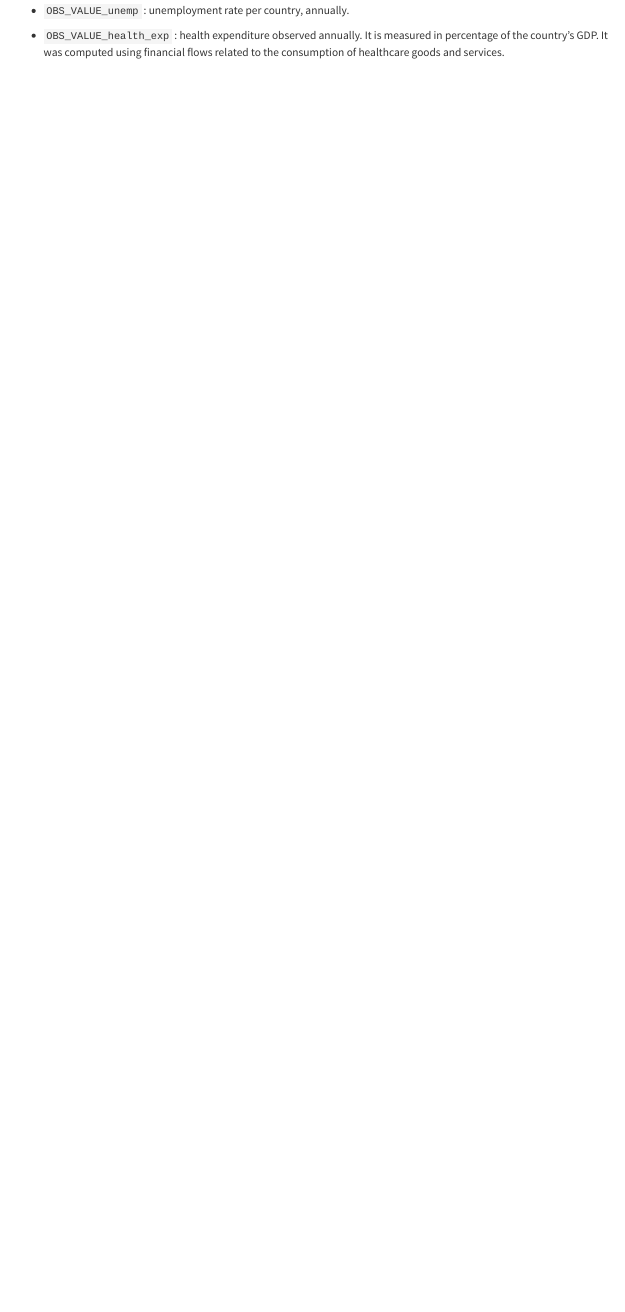
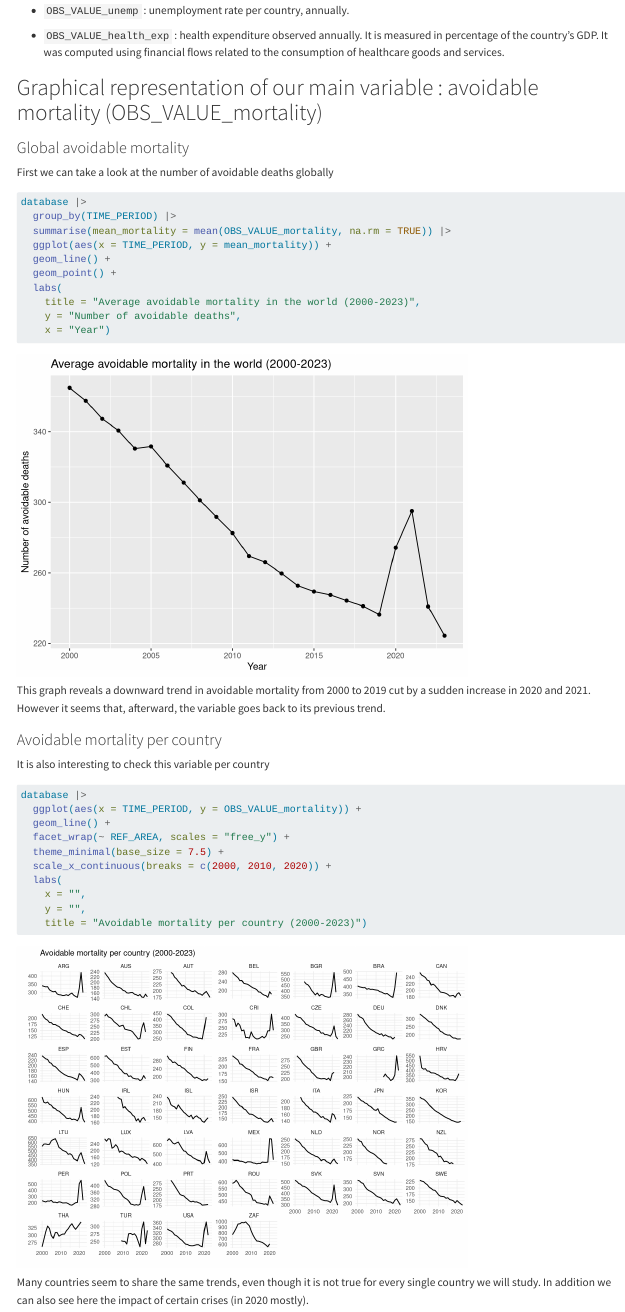
Before and after one commit to chloemrq/Project-Data-Management, a Quarto document (DM_project.qmd): the page in a window 1100 px wide, from 6100 px down. Rendered offline with R 4.5, knitr and Pandoc in place of Quarto, with nearby package versions; some code elsewhere in the file could not run offline; long lines of code are wrapped.

Commit message:
Adding graphical representations of avoidable mortality

````diff
--- a/DM_project.qmd
+++ b/DM_project.qmd
@@ -337,3 +337,43 @@ database <- database  |>
 - `OBS_VALUE_unemp` : unemployment rate per country, annually.
 
 - `OBS_VALUE_health_exp` : health expenditure observed annually. It is measured in percentage of the country’s GDP. It was computed using financial flows related to the consumption of healthcare goods and services.
+
+
+
+
+# Graphical representation of our main variable : avoidable mortality (OBS_VALUE_mortality)
+
+
+### Global avoidable mortality
+First we can take a look at the number of avoidable deaths globally
+```{r}
+database |>
+  group_by(TIME_PERIOD) |>
+  summarise(mean_mortality = mean(OBS_VALUE_mortality, na.rm = TRUE)) |>
+  ggplot(aes(x = TIME_PERIOD, y = mean_mortality)) +
+  geom_line() +
+  geom_point() +
+  labs(
+    title = "Average avoidable mortality in the world (2000-2023)",
+    y = "Number of avoidable deaths",
+    x = "Year")
+```
+This graph reveals a downward trend in avoidable mortality from 2000 to 2019 cut by a sudden increase in 2020 and 2021.
+However it seems that, afterward, the variable goes back to its previous trend.
+
+
+### Avoidable mortality per country
+It is also interesting to check this variable per country
+```{r}
+database |>
+  ggplot(aes(x = TIME_PERIOD, y = OBS_VALUE_mortality)) +
+  geom_line() +
+  facet_wrap(~ REF_AREA, scales = "free_y") +
+  theme_minimal(base_size = 7.5) +
+  scale_x_continuous(breaks = c(2000, 2010, 2020)) +
+  labs(
+    x = "",
+    y = "",
+    title = "Avoidable mortality per country (2000-2023)")
+```
+Many countries seem to share the same trends, even though it is not true for every single country we will study. In addition we can also see here the impact of certain crises (in 2020 mostly).
````
Also changed, not shown: DM_project.html, DM_project_files/figure-html/unnamed-chunk-21-1.png (added), DM_project_files/figure-html/unnamed-chunk-22-1.png (added).
